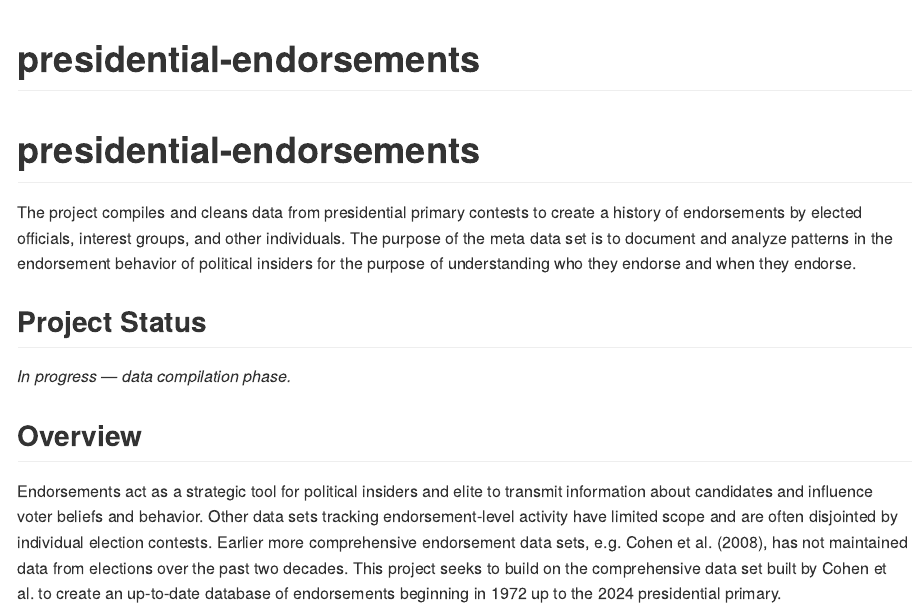
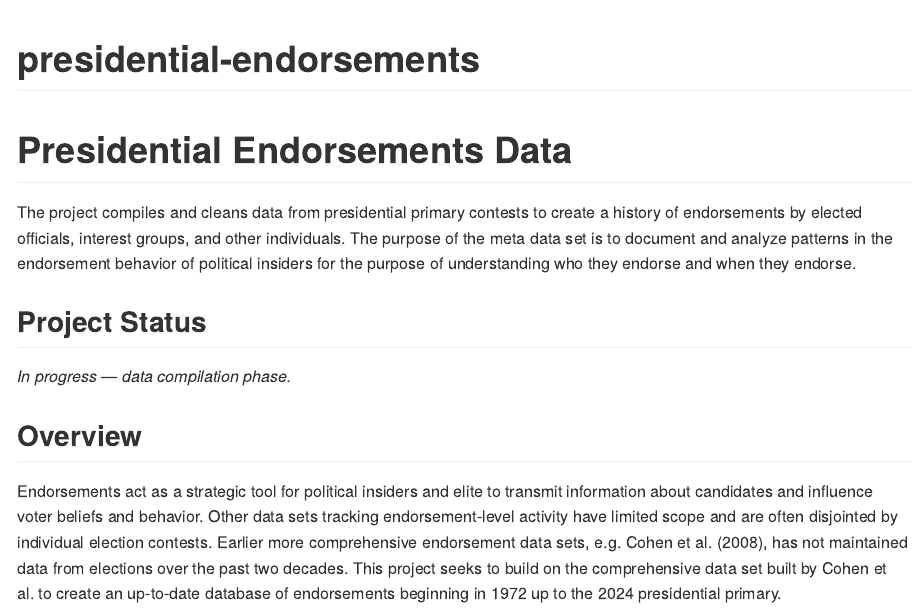
Before and after one commit to kparslow/presidential-endorsements, an R Markdown document (readme.Rmd): the page in a window 1100 px wide, from its top. The pictures show the output file readme.md that the author committed with the source, drawn offline in the style of GitHub.

Commit message:
Edit project title

```diff
--- a/readme.Rmd
+++ b/readme.Rmd
@@ -3,7 +3,7 @@ title: "presidential-endorsements"
 output: github_document
 ---
 
-# presidential-endorsements
+# Presidential Endorsements Data
 
 The project compiles and cleans data from presidential primary contests to create
 a history of endorsements by elected officials, interest groups, and other individuals. The
```
Also changed, not shown: readme.md.
